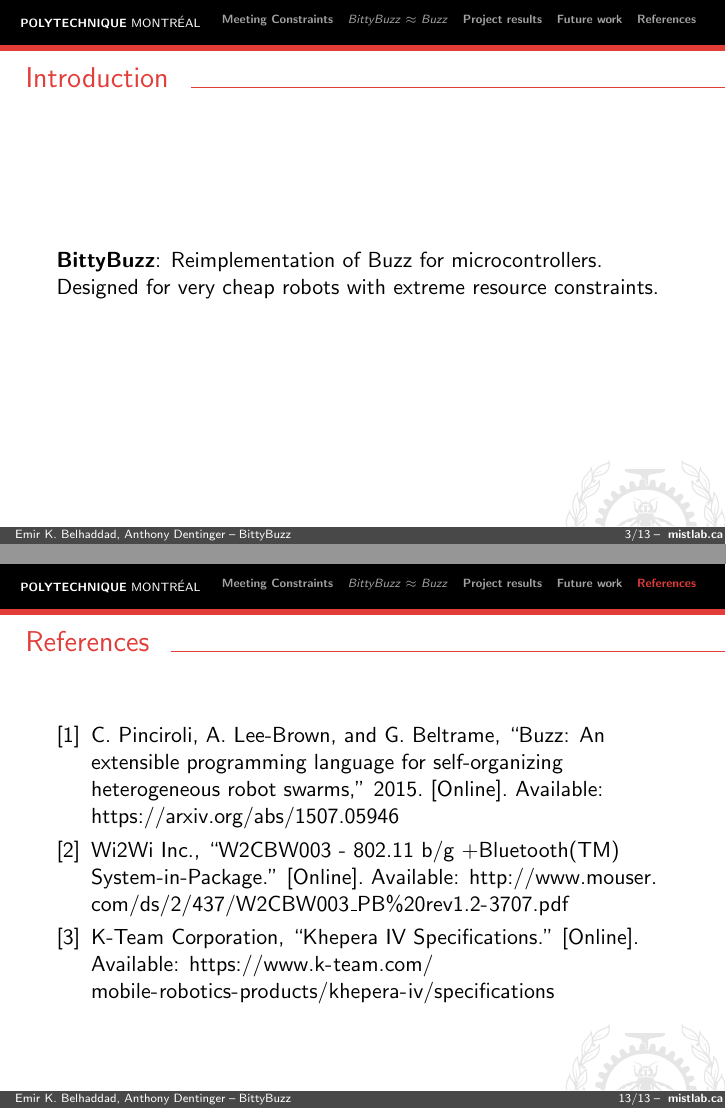
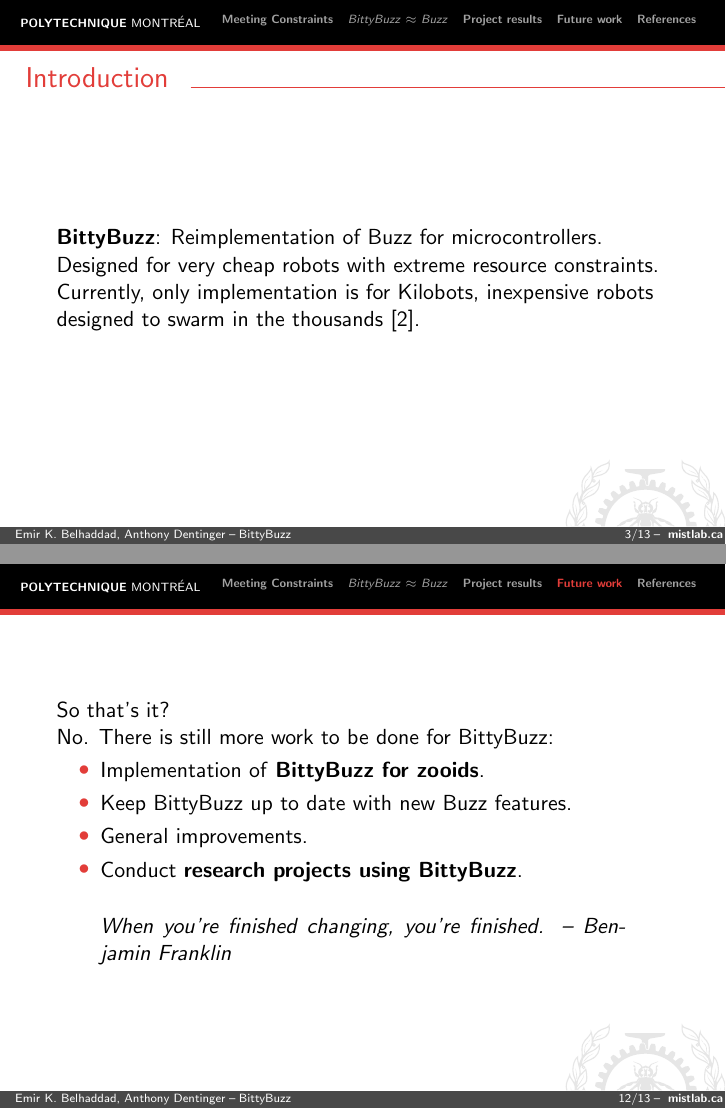
Before and after one commit to AnthonyD973/BittyBuzz-Presentation, LaTeX slides (Presentation_BittyBuzz.tex): pages 3 and 13 of 13 before the commit and pages 3 and 12 of 13 after it, joined at a grey line. Compiled offline with pdfLaTeX.

Commit message:
Done the "Future work" section.

```diff
--- a/Presentation_BittyBuzz.tex
+++ b/Presentation_BittyBuzz.tex
@@ -82,7 +82,8 @@
 	\end{frame}
 	\begin{frame}
 		\frametitle{Introduction}
-		\textbf{BittyBuzz}: Reimplementation of Buzz for microcontrollers. Designed for very cheap robots with extreme resource constraints.
+		\textbf{BittyBuzz}: Reimplementation of Buzz for microcontrollers. Designed for very cheap robots with extreme resource constraints.\\
+		Currently, only implementation is for Kilobots, inexpensive robots designed to swarm in the thousands \cite{kilobot_paper}.
 	\end{frame}
 	\begin{frame}
 		\frametitle{Outline}
@@ -157,6 +158,18 @@
 	\end{frame}
 	\begin{frame}
 		\section{Future work}
+		So that's it?\\
+		No. There is still more work to be done for BittyBuzz:
+		\begin{itemize}
+			\item Implementation of \textbf{BittyBuzz for zooids}.
+			\item Keep BittyBuzz up to date with new Buzz features.
+			\item General improvements.
+			\item Conduct \textbf{research projects using BittyBuzz}.
+		\end{itemize}
+		~\\
+		\begin{quote}
+			When you're finished changing, you're finished. -- Benjamin Franklin
+		\end{quote}
 	\end{frame}
 	\begin{frame}
 		\frametitle[allowframebreaks]{References}
```
Also changed, not shown: refs.bib (+11 -2 lines), Presentation_BittyBuzz.tex (2 more changed lines).
